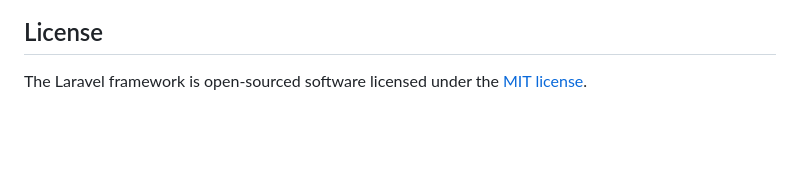
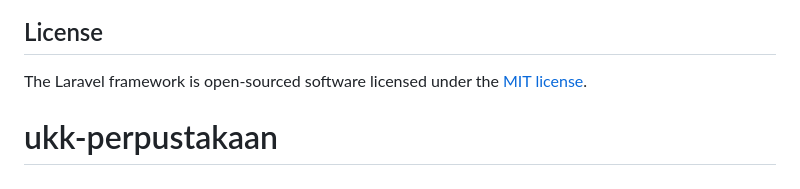
Before and after one commit to MsyahmiTP/ukk-perpustakaan, a Markdown page: README.md, the part around the change. GitHub-like rendering; blank space fills up the shorter version.

```diff
--- a/README.md
+++ b/README.md
@@ -64,3 +64,4 @@ If you discover a security vulnerability within Laravel, please send an e-mail t
 ## License
 
 The Laravel framework is open-sourced software licensed under the [MIT license](https://opensource.org/licenses/MIT).
+# ukk-perpustakaan
```
